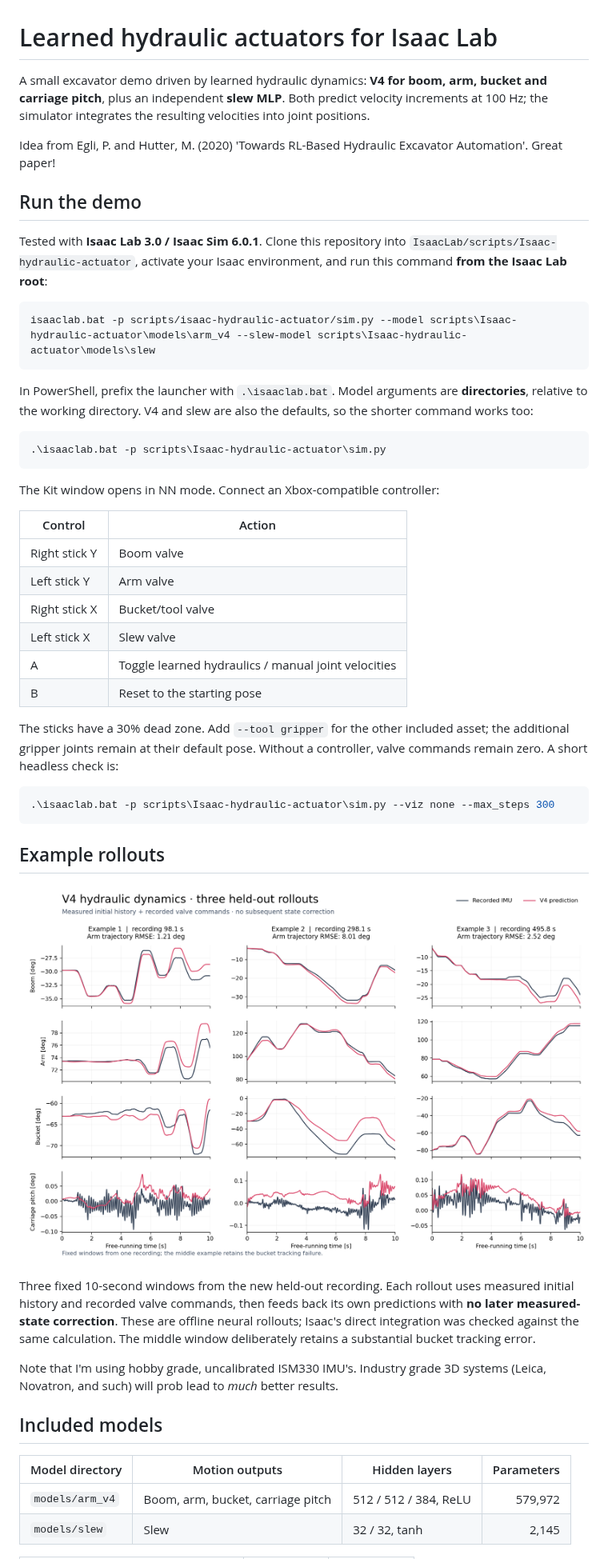
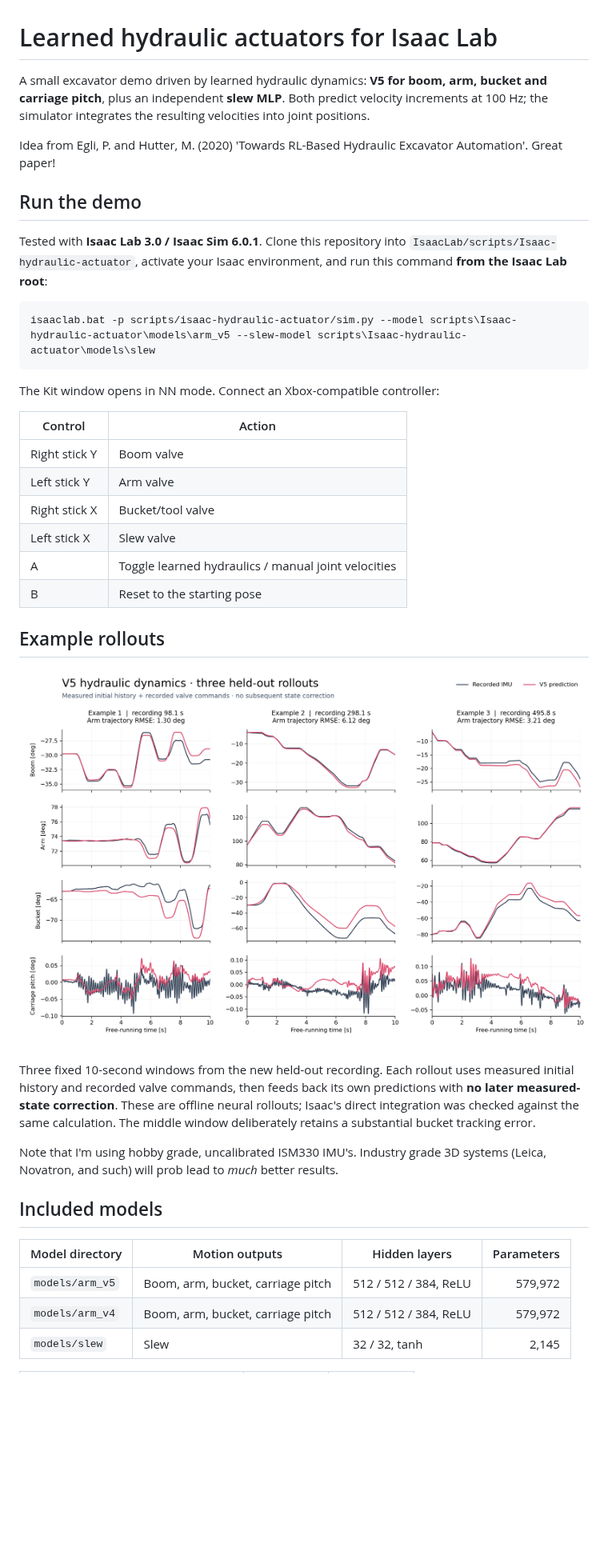
Before and after one commit to eetmie/Isaac-hydraulic-actuator, a Markdown page: README.md, the part around one of its changes. Shown at 80% size. Drawn GitHub-style; pictures changed too: media/example_rollout.png; blank space fills up the shorter version.

````diff
--- a/README.md
+++ b/README.md
@@ -1,6 +1,6 @@
 # Learned hydraulic actuators for Isaac Lab
 
-A small excavator demo driven by learned hydraulic dynamics: **V4 for boom, arm,
+A small excavator demo driven by learned hydraulic dynamics: **V5 for boom, arm,
 bucket and carriage pitch**, plus an independent **slew MLP**. Both predict velocity
 increments at 100 Hz; the simulator integrates the resulting velocities into joint
 positions.
@@ -14,15 +14,7 @@ Tested with **Isaac Lab 3.0 / Isaac Sim 6.0.1**. Clone this repository into
 run this command **from the Isaac Lab root**:
 
 ```bat
-isaaclab.bat -p scripts/isaac-hydraulic-actuator/sim.py --model scripts\Isaac-hydraulic-actuator\models\arm_v4 --slew-model scripts\Isaac-hydraulic-actuator\models\slew
-```
-
-In PowerShell, prefix the launcher with `.\isaaclab.bat`. Model arguments are
-**directories**, relative to the working directory. V4 and slew are also the
-defaults, so the shorter command works too:
-
-```powershell
-.\isaaclab.bat -p scripts\Isaac-hydraulic-actuator\sim.py
+isaaclab.bat -p scripts/isaac-hydraulic-actuator/sim.py --model scripts\Isaac-hydraulic-actuator\models\arm_v5 --slew-model scripts\Isaac-hydraulic-actuator\models\slew
 ```
 
 The Kit window opens in NN mode. Connect an Xbox-compatible controller:
@@ -36,13 +28,5 @@ The Kit window opens in NN mode. Connect an Xbox-compatible controller:
 | A | Toggle learned hydraulics / manual joint velocities |
 | B | Reset to the starting pose |
 
-The sticks have a 30% dead zone. Add `--tool gripper` for the other included
-asset; the additional gripper joints remain at their default pose. Without a
-controller, valve commands remain zero. A short headless check is:
-
-```powershell
-.\isaaclab.bat -p scripts\Isaac-hydraulic-actuator\sim.py --viz none --max_steps 300
-```
-
 ## Example rollouts
 
@@ -60,6 +44,7 @@ Note that I'm using hobby grade, uncalibrated ISM330 IMU's. Industry grade 3D sy
 
 | Model directory | Motion outputs | Hidden layers | Parameters |
 | --- | --- | --- | ---: |
+| `models/arm_v5` | Boom, arm, bucket, carriage pitch | 512 / 512 / 384, ReLU | 579,972 |
 | `models/arm_v4` | Boom, arm, bucket, carriage pitch | 512 / 512 / 384, ReLU | 579,972 |
 | `models/slew` | Slew | 32 / 32, tanh | 2,145 |
 
````
Also changed, not shown: other parts of README.md (+9 -7 lines), 9 other files.
